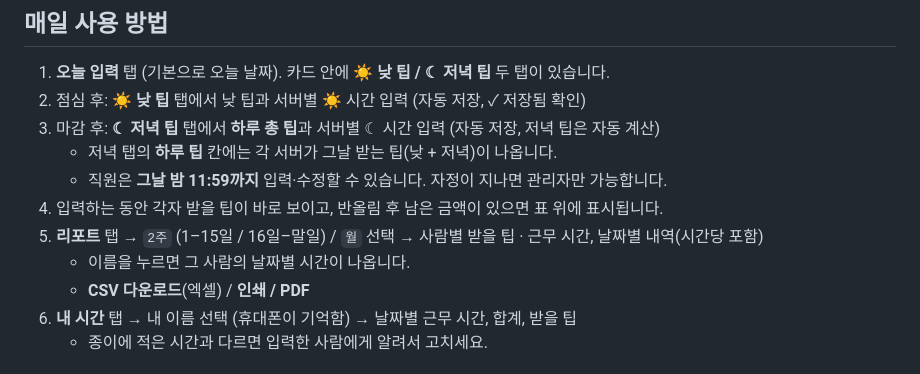
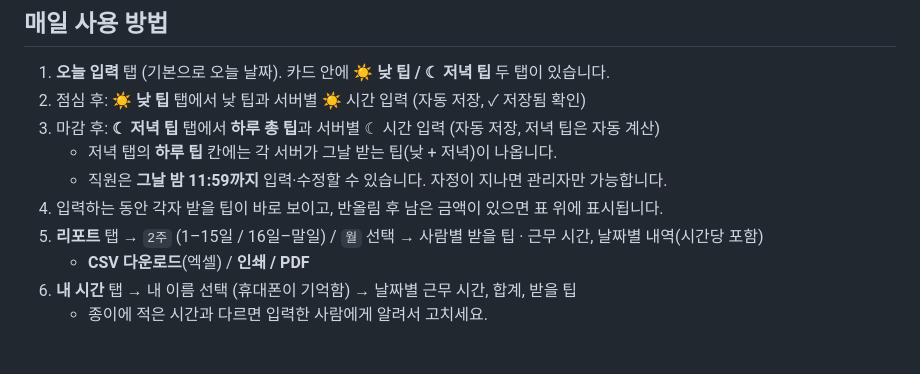
Before and after one commit to pjy990625/kai-calculator, a Markdown page: README.md, the part around the change. Rendered like a GitHub page.

Commit message:
README: drop the removed name link from the Reports steps
Co-Authored-By: Claude Opus 5.5 <noreply@anthropic.com>
Claude-Session: https://claude.ai/code/session_01MKyQEmMnrmiohJsdWXebbt

```diff
--- a/README.md
+++ b/README.md
@@ -122,7 +122,6 @@
    - 직원은 **그날 밤 11:59까지** 입력·수정할 수 있습니다. 자정이 지나면 관리자만 가능합니다.
 4. 입력하는 동안 각자 받을 팁이 바로 보이고, 반올림 후 남은 금액이 있으면 표 위에 표시됩니다.
 5. **리포트** 탭 → `2주` (1–15일 / 16일–말일) / `월` 선택 → 사람별 받을 팁 · 근무 시간, 날짜별 내역(시간당 포함)
-   - 이름을 누르면 그 사람의 날짜별 시간이 나옵니다.
    - **CSV 다운로드**(엑셀) / **인쇄 / PDF**
 6. **내 시간** 탭 → 내 이름 선택 (휴대폰이 기억함) → 날짜별 근무 시간, 합계, 받을 팁
    - 종이에 적은 시간과 다르면 입력한 사람에게 알려서 고치세요.
```
